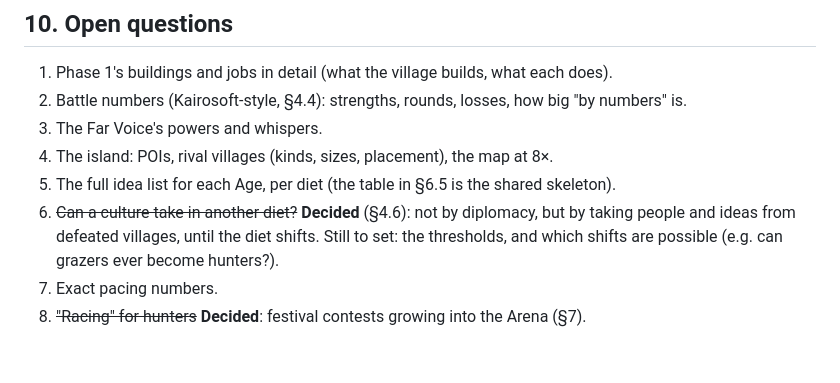
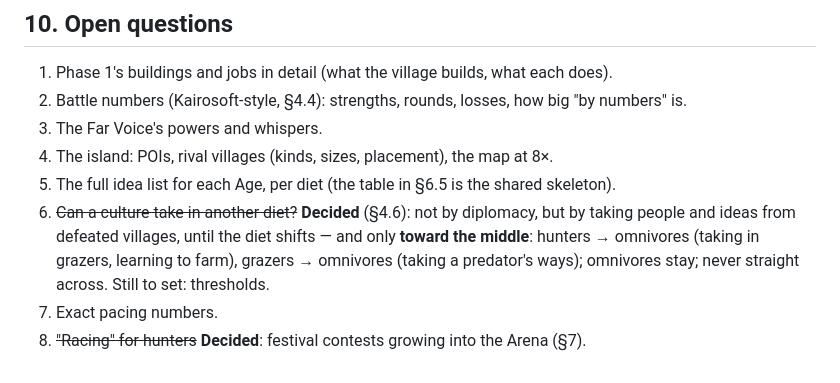
Before and after one commit to PTXERO/Portfolio, a Markdown page: ooze/docs/new-shore.md, the part around the change. GitHub-like rendering.

Commit message:
New Shore doc: diet shifts only toward the middle
Co-Authored-By: Claude Opus 5.5 <noreply@anthropic.com>
Claude-Session: https://claude.ai/code/session_01PNkYLp81AKNEdL8gjjinie

```diff
--- a/ooze/docs/new-shore.md
+++ b/ooze/docs/new-shore.md
@@ -315,7 +315,8 @@ your people.
 4. The island: POIs, rival villages (kinds, sizes, placement), the map at 8×.
 5. The full idea list for each Age, per diet (the table in §6.5 is the shared skeleton).
 6. ~~Can a culture take in another diet?~~ **Decided** (§4.6): not by diplomacy, but by taking
-   people and ideas from defeated villages, until the diet shifts. Still to set: the
-   thresholds, and which shifts are possible (e.g. can grazers ever become hunters?).
+   people and ideas from defeated villages, until the diet shifts — and only **toward the
+   middle**: hunters → omnivores (taking in grazers, learning to farm), grazers → omnivores
+   (taking a predator's ways); omnivores stay; never straight across. Still to set: thresholds.
 7. Exact pacing numbers.
 8. ~~"Racing" for hunters~~ **Decided**: festival contests growing into the Arena (§7).
```
